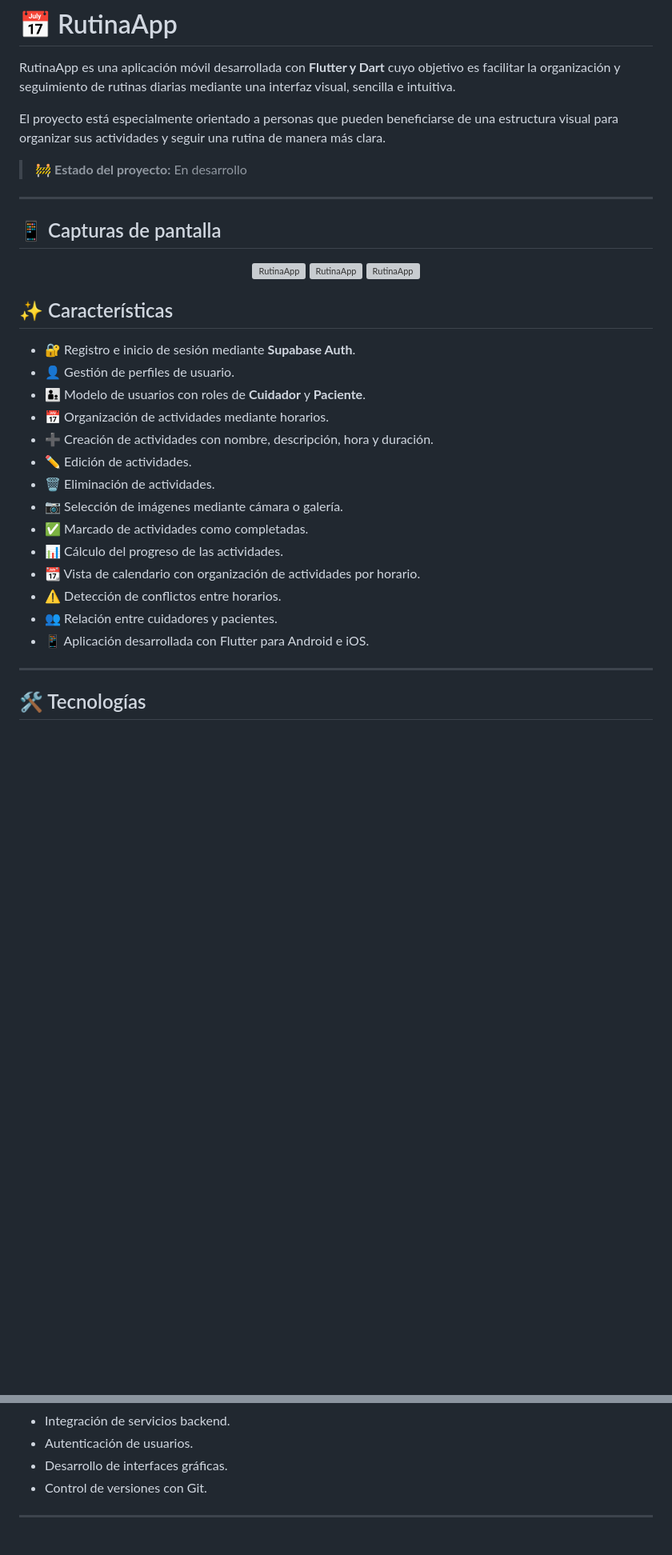
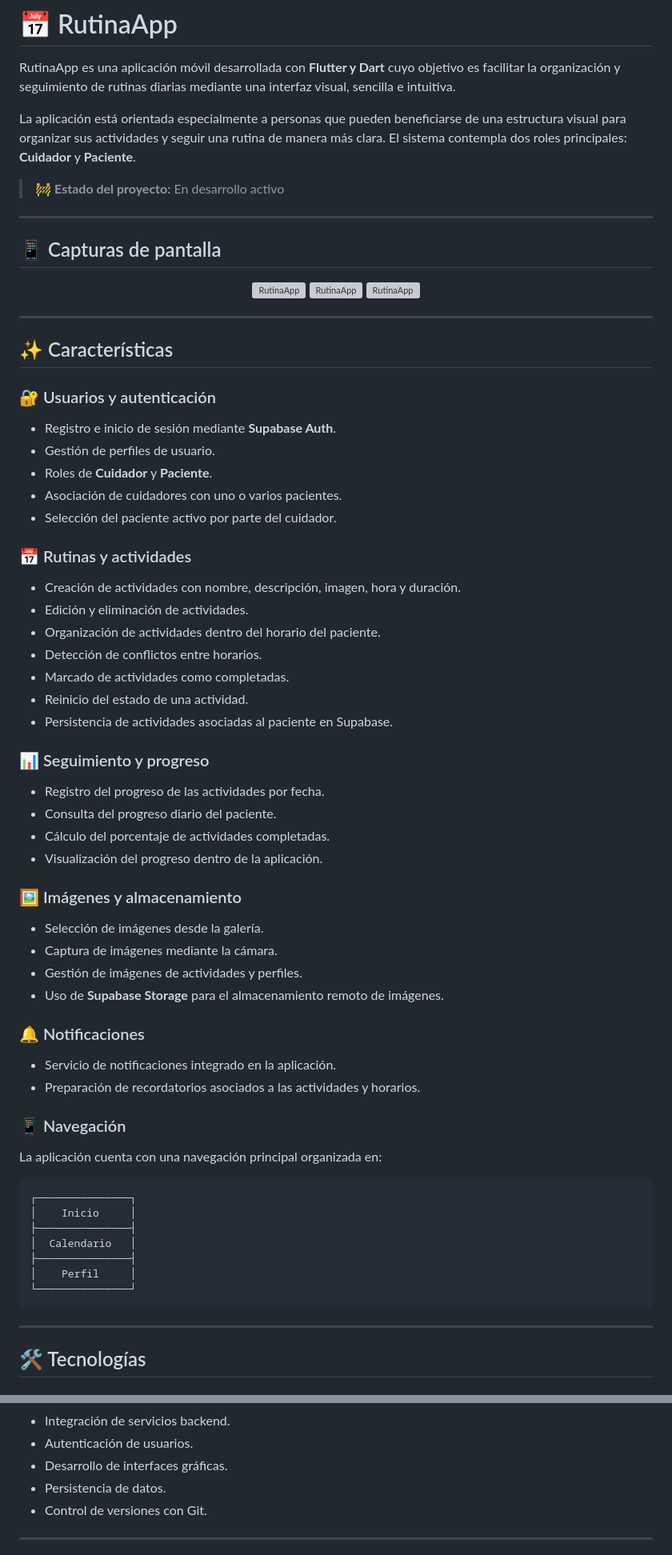
Before and after one commit to alejandro-herrera-ballestas/RutinaApp, a Markdown page: README.md, 2 parts joined by grey strips. Shown at 80% size. GitHub-like rendering; blank space fills up the shorter version; grey boxes are pictures that could not be loaded.

Commit message:
docs: actualizar README y agregar tester

````diff
--- a/README.md
+++ b/README.md
@@ -2,9 +2,9 @@
 
 RutinaApp es una aplicación móvil desarrollada con **Flutter y Dart** cuyo objetivo es facilitar la organización y seguimiento de rutinas diarias mediante una interfaz visual, sencilla e intuitiva.
 
-El proyecto está especialmente orientado a personas que pueden beneficiarse de una estructura visual para organizar sus actividades y seguir una rutina de manera más clara.
+La aplicación está orientada especialmente a personas que pueden beneficiarse de una estructura visual para organizar sus actividades y seguir una rutina de manera más clara. El sistema contempla dos roles principales: **Cuidador** y **Paciente**.
 
-> 🚧 **Estado del proyecto:** En desarrollo
+> 🚧 **Estado del proyecto:** En desarrollo activo
 
 ---
 
@@ -16,24 +16,60 @@ El proyecto está especialmente orientado a personas que pueden beneficiarse de
   <img width="180" alt="RutinaApp" src="https://github.com/user-attachments/assets/3ebcf435-7465-4b07-b976-042feab678d2" />
 </p>
 
-
+---
 
 ## ✨ Características
 
-* 🔐 Registro e inicio de sesión mediante **Supabase Auth**.
-* 👤 Gestión de perfiles de usuario.
-* 👨‍👦 Modelo de usuarios con roles de **Cuidador** y **Paciente**.
-* 📅 Organización de actividades mediante horarios.
-* ➕ Creación de actividades con nombre, descripción, hora y duración.
-* ✏️ Edición de actividades.
-* 🗑️ Eliminación de actividades.
-* 📷 Selección de imágenes mediante cámara o galería.
-* ✅ Marcado de actividades como completadas.
-* 📊 Cálculo del progreso de las actividades.
-* 📆 Vista de calendario con organización de actividades por horario.
-* ⚠️ Detección de conflictos entre horarios.
-* 👥 Relación entre cuidadores y pacientes.
-* 📱 Aplicación desarrollada con Flutter para Android e iOS.
+### 🔐 Usuarios y autenticación
+
+* Registro e inicio de sesión mediante **Supabase Auth**.
+* Gestión de perfiles de usuario.
+* Roles de **Cuidador** y **Paciente**.
+* Asociación de cuidadores con uno o varios pacientes.
+* Selección del paciente activo por parte del cuidador.
+
+### 📅 Rutinas y actividades
+
+* Creación de actividades con nombre, descripción, imagen, hora y duración.
+* Edición y eliminación de actividades.
+* Organización de actividades dentro del horario del paciente.
+* Detección de conflictos entre horarios.
+* Marcado de actividades como completadas.
+* Reinicio del estado de una actividad.
+* Persistencia de actividades asociadas al paciente en Supabase.
+
+### 📊 Seguimiento y progreso
+
+* Registro del progreso de las actividades por fecha.
+* Consulta del progreso diario del paciente.
+* Cálculo del porcentaje de actividades completadas.
+* Visualización del progreso dentro de la aplicación.
+
+### 🖼️ Imágenes y almacenamiento
+
+* Selección de imágenes desde la galería.
+* Captura de imágenes mediante la cámara.
+* Gestión de imágenes de actividades y perfiles.
+* Uso de **Supabase Storage** para el almacenamiento remoto de imágenes.
+
+### 🔔 Notificaciones
+
+* Servicio de notificaciones integrado en la aplicación.
+* Preparación de recordatorios asociados a las actividades y horarios.
+
+### 📱 Navegación
+
+La aplicación cuenta con una navegación principal organizada en:
+
+```text
+┌───────────────┐
+│    Inicio     │
+├───────────────┤
+│  Calendario   │
+├───────────────┤
+│    Perfil     │
+└───────────────┘
+```
 
 ---
 
@@ -438,6 +492,7 @@ Además de su objetivo funcional, el proyecto permite aplicar y fortalecer conoc
 * Integración de servicios backend.
 * Autenticación de usuarios.
 * Desarrollo de interfaces gráficas.
+* Persistencia de datos.
 * Control de versiones con Git.
 
 ---
````
Also changed, not shown: other parts of README.md (+89 -62 lines).
